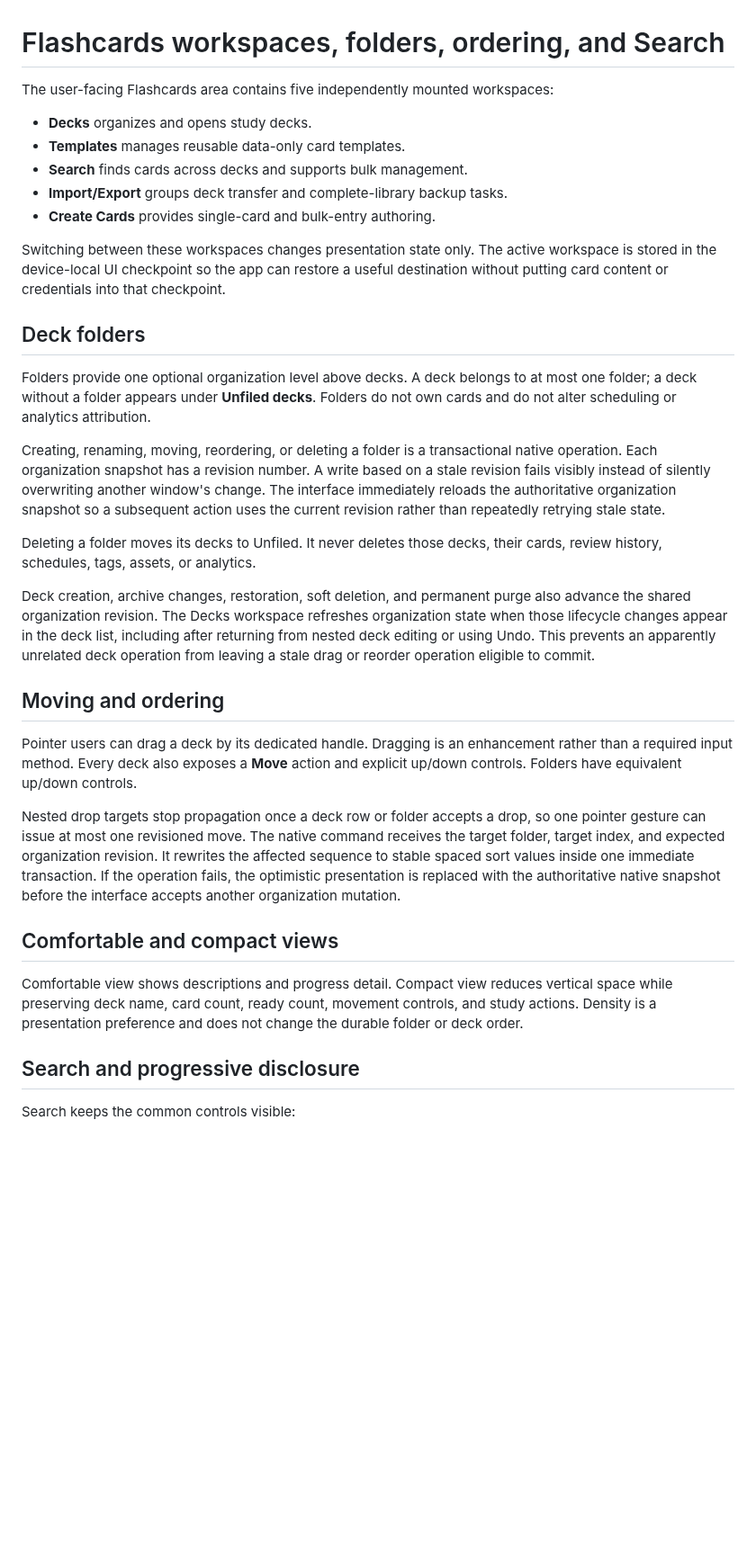
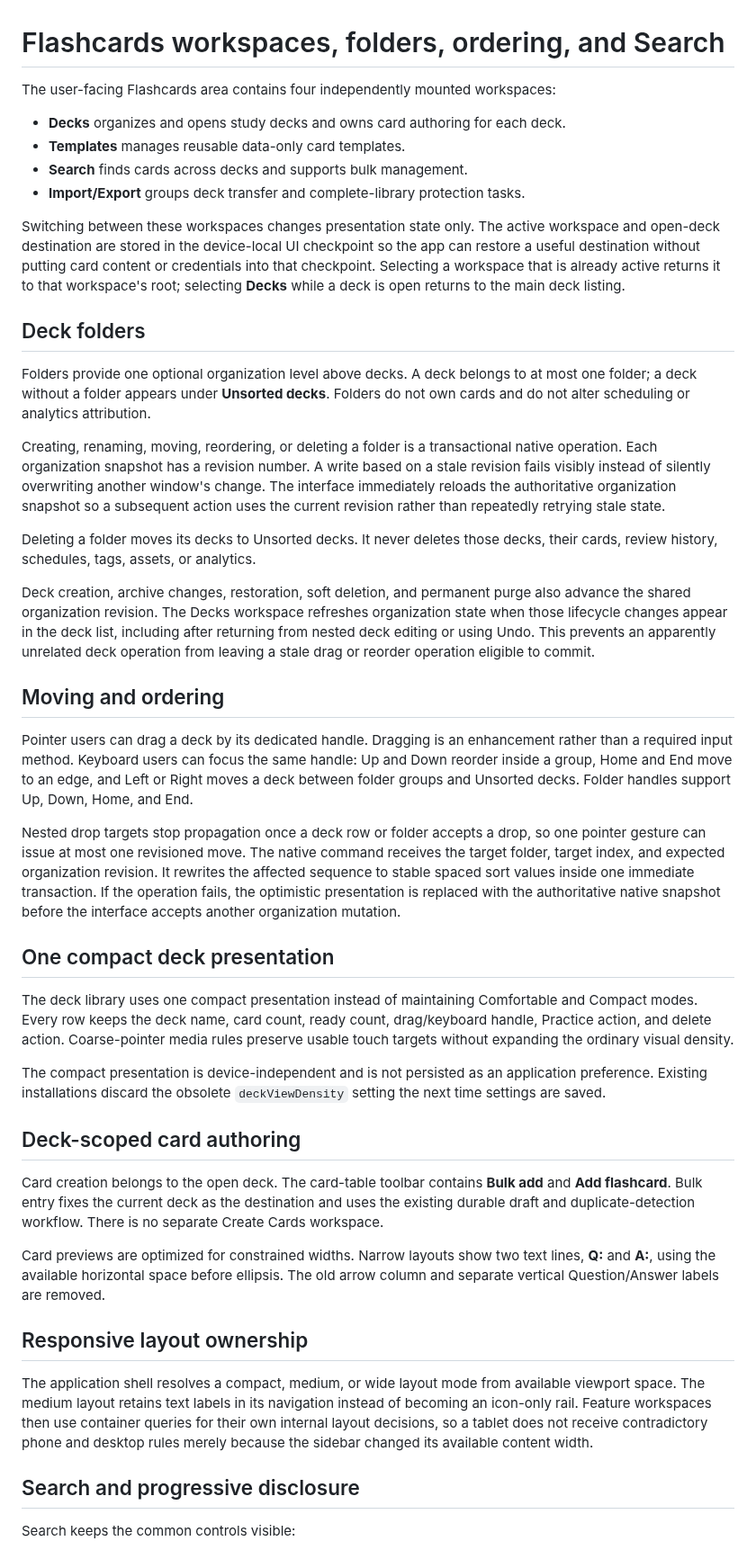
Before and after one commit to jferments/ostudy, a Markdown page: docs/user-guide/flashcards-organization.md, the part around one of its changes. Shown at 90% size. Rendered like a GitHub page; blank space fills up the shorter version.

Commit message:
docs(ui): align organization guide with compact route-backed decks

```diff
--- a/docs/user-guide/flashcards-organization.md
+++ b/docs/user-guide/flashcards-organization.md
@@ -1,34 +1,45 @@
 # Flashcards workspaces, folders, ordering, and Search
 
-The user-facing Flashcards area contains five independently mounted workspaces:
+The user-facing Flashcards area contains four independently mounted workspaces:
 
-- **Decks** organizes and opens study decks.
+- **Decks** organizes and opens study decks and owns card authoring for each deck.
 - **Templates** manages reusable data-only card templates.
 - **Search** finds cards across decks and supports bulk management.
-- **Import/Export** groups deck transfer and complete-library backup tasks.
-- **Create Cards** provides single-card and bulk-entry authoring.
+- **Import/Export** groups deck transfer and complete-library protection tasks.
 
-Switching between these workspaces changes presentation state only. The active workspace is stored in the device-local UI checkpoint so the app can restore a useful destination without putting card content or credentials into that checkpoint.
+Switching between these workspaces changes presentation state only. The active workspace and open-deck destination are stored in the device-local UI checkpoint so the app can restore a useful destination without putting card content or credentials into that checkpoint. Selecting a workspace that is already active returns it to that workspace's root; selecting **Decks** while a deck is open returns to the main deck listing.
 
 ## Deck folders
 
-Folders provide one optional organization level above decks. A deck belongs to at most one folder; a deck without a folder appears under **Unfiled decks**. Folders do not own cards and do not alter scheduling or analytics attribution.
+Folders provide one optional organization level above decks. A deck belongs to at most one folder; a deck without a folder appears under **Unsorted decks**. Folders do not own cards and do not alter scheduling or analytics attribution.
 
 Creating, renaming, moving, reordering, or deleting a folder is a transactional native operation. Each organization snapshot has a revision number. A write based on a stale revision fails visibly instead of silently overwriting another window's change. The interface immediately reloads the authoritative organization snapshot so a subsequent action uses the current revision rather than repeatedly retrying stale state.
 
-Deleting a folder moves its decks to Unfiled. It never deletes those decks, their cards, review history, schedules, tags, assets, or analytics.
+Deleting a folder moves its decks to Unsorted decks. It never deletes those decks, their cards, review history, schedules, tags, assets, or analytics.
 
 Deck creation, archive changes, restoration, soft deletion, and permanent purge also advance the shared organization revision. The Decks workspace refreshes organization state when those lifecycle changes appear in the deck list, including after returning from nested deck editing or using Undo. This prevents an apparently unrelated deck operation from leaving a stale drag or reorder operation eligible to commit.
 
 ## Moving and ordering
 
-Pointer users can drag a deck by its dedicated handle. Dragging is an enhancement rather than a required input method. Every deck also exposes a **Move** action and explicit up/down controls. Folders have equivalent up/down controls.
+Pointer users can drag a deck by its dedicated handle. Dragging is an enhancement rather than a required input method. Keyboard users can focus the same handle: Up and Down reorder inside a group, Home and End move to an edge, and Left or Right moves a deck between folder groups and Unsorted decks. Folder handles support Up, Down, Home, and End.
 
 Nested drop targets stop propagation once a deck row or folder accepts a drop, so one pointer gesture can issue at most one revisioned move. The native command receives the target folder, target index, and expected organization revision. It rewrites the affected sequence to stable spaced sort values inside one immediate transaction. If the operation fails, the optimistic presentation is replaced with the authoritative native snapshot before the interface accepts another organization mutation.
 
-## Comfortable and compact views
+## One compact deck presentation
 
-Comfortable view shows descriptions and progress detail. Compact view reduces vertical space while preserving deck name, card count, ready count, movement controls, and study actions. Density is a presentation preference and does not change the durable folder or deck order.
+The deck library uses one compact presentation instead of maintaining Comfortable and Compact modes. Every row keeps the deck name, card count, ready count, drag/keyboard handle, Practice action, and delete action. Coarse-pointer media rules preserve usable touch targets without expanding the ordinary visual density.
+
+The compact presentation is device-independent and is not persisted as an application preference. Existing installations discard the obsolete `deckViewDensity` setting the next time settings are saved.
+
+## Deck-scoped card authoring
+
+Card creation belongs to the open deck. The card-table toolbar contains **Bulk add** and **Add flashcard**. Bulk entry fixes the current deck as the destination and uses the existing durable draft and duplicate-detection workflow. There is no separate Create Cards workspace.
+
+Card previews are optimized for constrained widths. Narrow layouts show two text lines, **Q:** and **A:**, using the available horizontal space before ellipsis. The old arrow column and separate vertical Question/Answer labels are removed.
+
+## Responsive layout ownership
+
+The application shell resolves a compact, medium, or wide layout mode from available viewport space. The medium layout retains text labels in its navigation instead of becoming an icon-only rail. Feature workspaces then use container queries for their own internal layout decisions, so a tablet does not receive contradictory phone and desktop rules merely because the sidebar changed its available content width.
 
 ## Search and progressive disclosure
 
```
Also changed, not shown: other parts of docs/user-guide/flashcards-organization.md (+1 -1 lines).
